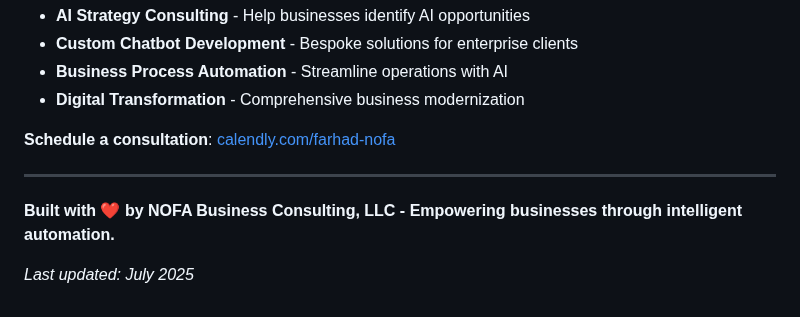
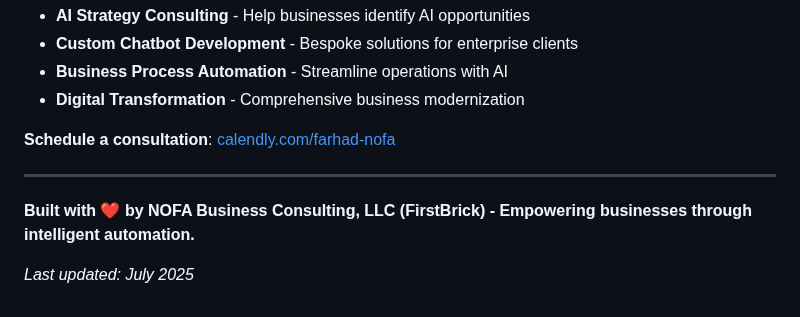
Before and after one commit to NofaBC/botlight-ai-platform, a Markdown page: README.md, the part around the change. GitHub-like rendering.

```diff
--- a/README.md
+++ b/README.md
@@ -233,6 +233,6 @@ In addition to BotLight AI, NOFA Business Consulting offers:
 
 ---
 
-**Built with ❤️ by NOFA Business Consulting, LLC - Empowering businesses through intelligent automation.**
+**Built with ❤️ by NOFA Business Consulting, LLC (FirstBrick) - Empowering businesses through intelligent automation.**
 
 *Last updated: July 2025*
```
